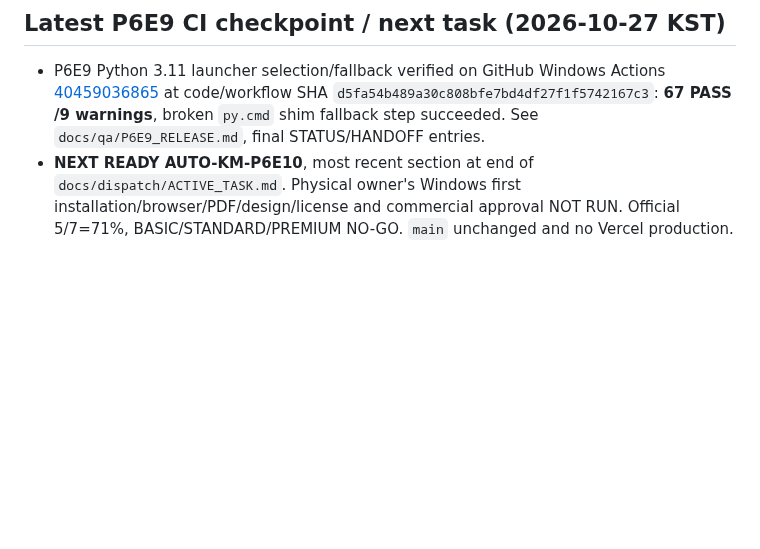
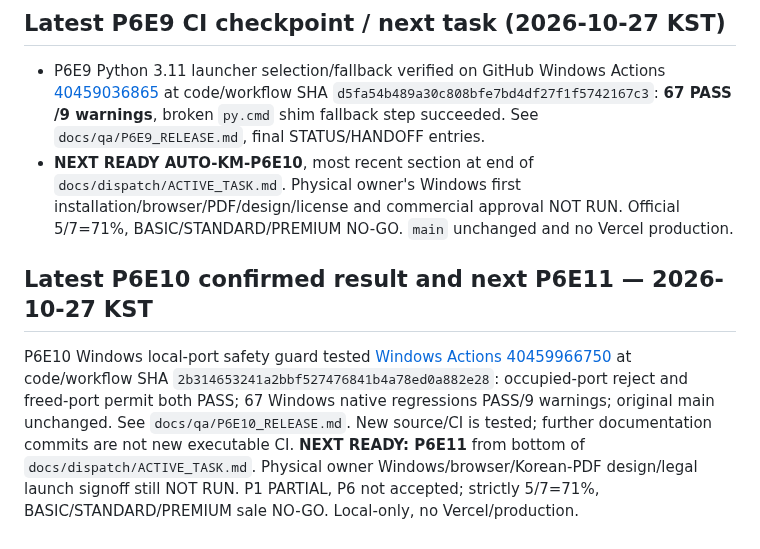
Before and after one commit to hibi89/AI_AutoML_Analyst, a Markdown page: WORKER_START_HERE.md, the part around the change. Rendered like a GitHub page; blank space fills up the shorter version.

Commit message:
docs: verify P6E10 Windows port guard and handoff next P6E11

```diff
--- a/WORKER_START_HERE.md
+++ b/WORKER_START_HERE.md
@@ -57,3 +57,8 @@ Before following a stale `HANDOFF.md` / `STATUS.md` P6E7 task, read `docs/qa/P6E
 ## Latest P6E9 CI checkpoint / next task (2026-10-27 KST)
 - P6E9 Python 3.11 launcher selection/fallback verified on GitHub Windows Actions [40459036865](https://github.com/hibi89/AI_AutoML_Analyst/actions/runs/40459036865) at code/workflow SHA `d5fa54b489a30c808bfe7bd4df27f1f5742167c3`: **67 PASS /9 warnings**, broken `py.cmd` shim fallback step succeeded. See `docs/qa/P6E9_RELEASE.md`, final STATUS/HANDOFF entries.
 - **NEXT READY AUTO-KM-P6E10**, most recent section at end of `docs/dispatch/ACTIVE_TASK.md`. Physical owner's Windows first installation/browser/PDF/design/license and commercial approval NOT RUN. Official 5/7=71%, BASIC/STANDARD/PREMIUM NO-GO. `main` unchanged and no Vercel production.
+
+
+## Latest P6E10 confirmed result and next P6E11 — 2026-10-27 KST
+P6E10 Windows local-port safety guard tested [Windows Actions 40459966750](https://github.com/hibi89/AI_AutoML_Analyst/actions/runs/40459966750) at code/workflow SHA `2b314653241a2bbf527476841b4a78ed0a882e28`: occupied-port reject and freed-port permit both PASS; 67 Windows native regressions PASS/9 warnings; original main unchanged. See `docs/qa/P6E10_RELEASE.md`. New source/CI is tested; further documentation commits are not new executable CI.
+**NEXT READY: P6E11** from bottom of `docs/dispatch/ACTIVE_TASK.md`. Physical owner Windows/browser/Korean-PDF design/legal launch signoff still NOT RUN. P1 PARTIAL, P6 not accepted; strictly 5/7=71%, BASIC/STANDARD/PREMIUM sale NO-GO. Local-only, no Vercel/production.
```
